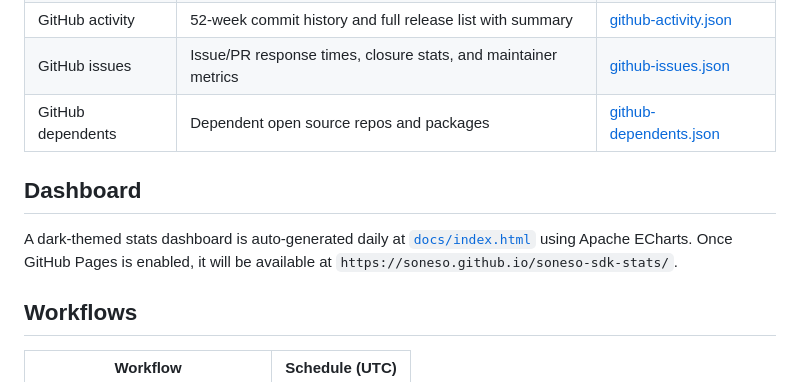
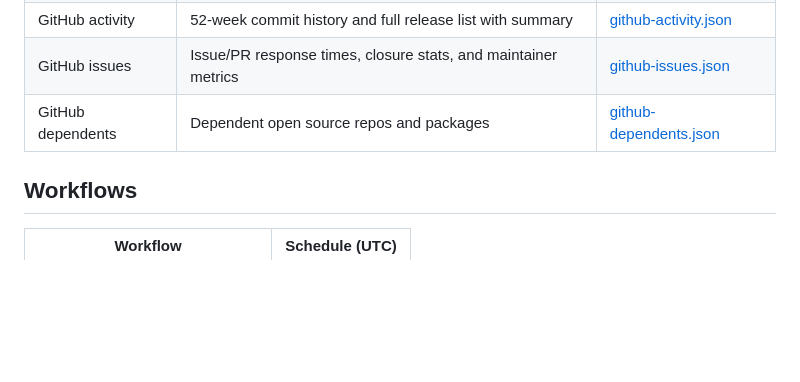
Before and after one commit to Soneso/soneso-sdk-stats, a Markdown page: README.md, the part around one of its changes. GitHub-like rendering; blank space fills up the shorter version.

Commit message:
Move live dashboard link to top of README
Co-Authored-By: Claude Opus 4.6 <noreply@anthropic.com>

```diff
--- a/README.md
+++ b/README.md
@@ -45,10 +47,6 @@ Automated daily statistics for Soneso Stellar SDKs.
 | GitHub issues | Issue/PR response times, closure stats, and maintainer metrics | [github-issues.json](kmp-stellar-sdk/github-issues.json) |
 | GitHub dependents | Dependent open source repos and packages | [github-dependents.json](kmp-stellar-sdk/github-dependents.json) |
 
-## Dashboard
-
-A dark-themed stats dashboard is auto-generated daily at [`docs/index.html`](docs/index.html) using Apache ECharts. Once GitHub Pages is enabled, it will be available at `https://soneso.github.io/soneso-sdk-stats/`.
-
 ## Workflows
 
 | Workflow | Schedule (UTC) |
```
Also changed, not shown: other parts of README.md (+2 -0 lines).
